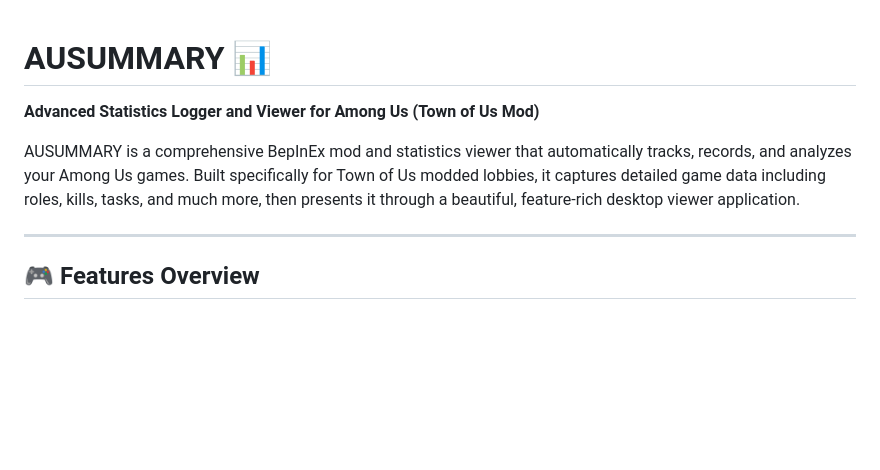
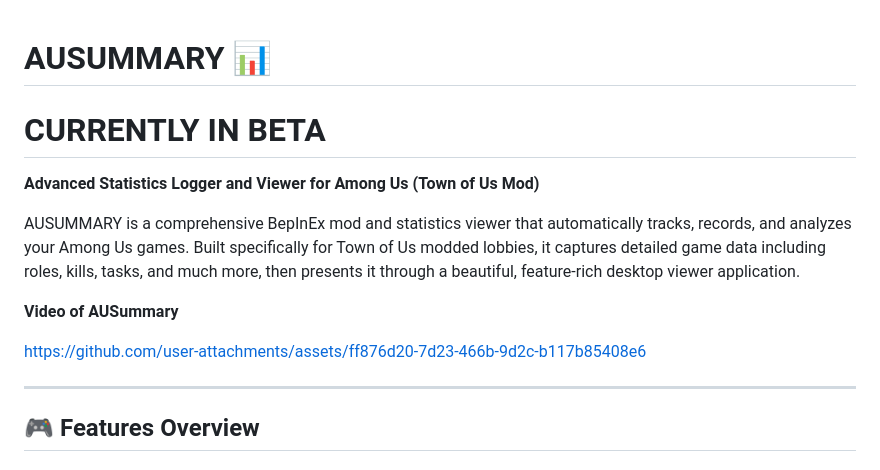
Before and after one commit to notnico22/AUSummary, a Markdown page: README.md, the part around the change. Drawn GitHub-style; blank space fills up the shorter version.

Commit message:
Added Video Link
Added Video Link and Beta Status

```diff
--- a/README.md
+++ b/README.md
@@ -1,8 +1,15 @@
 # AUSUMMARY 📊
+
+# CURRENTLY IN BETA
 
 **Advanced Statistics Logger and Viewer for Among Us (Town of Us Mod)**
 
 AUSUMMARY is a comprehensive BepInEx mod and statistics viewer that automatically tracks, records, and analyzes your Among Us games. Built specifically for Town of Us modded lobbies, it captures detailed game data including roles, kills, tasks, and much more, then presents it through a beautiful, feature-rich desktop viewer application.
+
+**Video of AUSummary**
+
+https://github.com/user-attachments/assets/ff876d20-7d23-466b-9d2c-b117b85408e6
+
 
 ---
 
```
